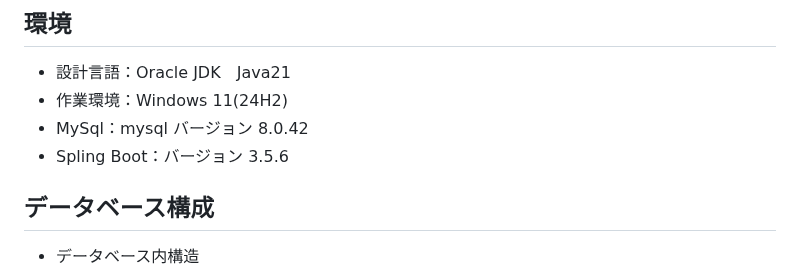
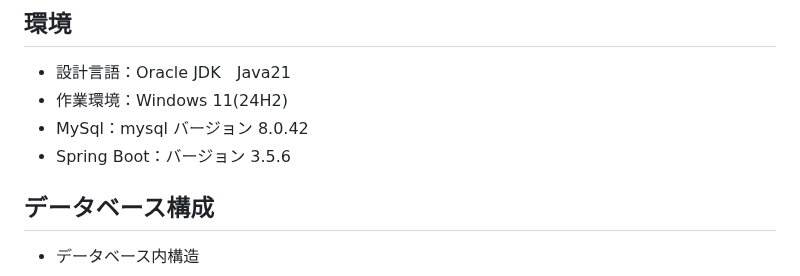
Before and after one commit to beat-kazu/TextAdventureApp, a Markdown page: README.md, the part around the change. Rendered like a GitHub page.

Commit message:
誤記修正

```diff
--- a/README.md
+++ b/README.md
@@ -28,7 +28,7 @@ Webアプリゲーム「テキストアドベンチャーゲーム」に関す
 * 設計言語：Oracle JDK　Java21
 * 作業環境：Windows 11(24H2)
 * MySql：mysql バージョン	8.0.42
-* Spling Boot：バージョン	3.5.6
+* Spring Boot：バージョン	3.5.6
 
 ## データベース構成
 * データベース内構造
```
